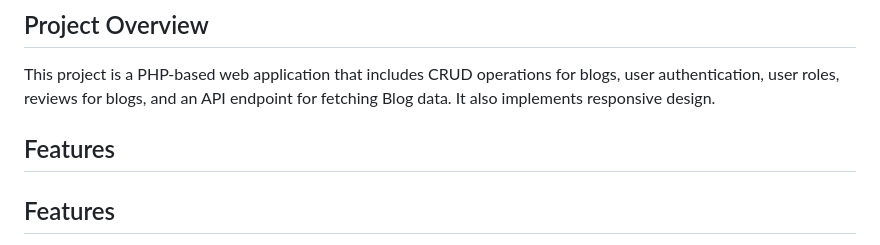
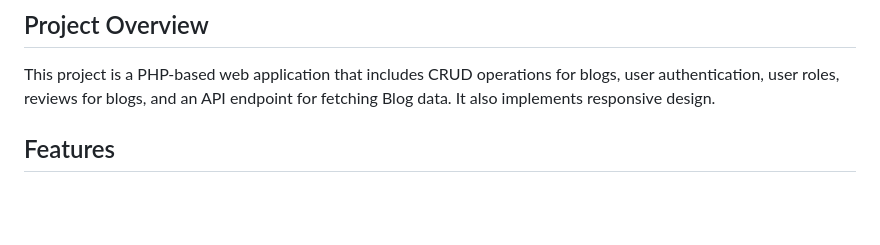
Before and after one commit to praveenplalu5010/CRUD-Operations-with-OOPs, a Markdown page: README.md, the part around the change. Rendered like a GitHub page; blank space fills up the shorter version.

```diff
--- a/README.md
+++ b/README.md
@@ -12,9 +12,6 @@
 ## Project Overview
 
 This project is a PHP-based web application that includes CRUD operations for blogs, user authentication, user roles, reviews for blogs, and an API endpoint for fetching Blog data. It also implements responsive design.
-
-## Features
-
 
 ## Features
 
```
